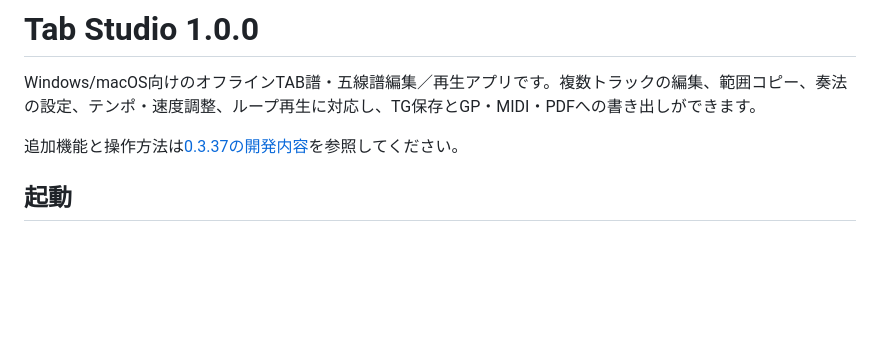
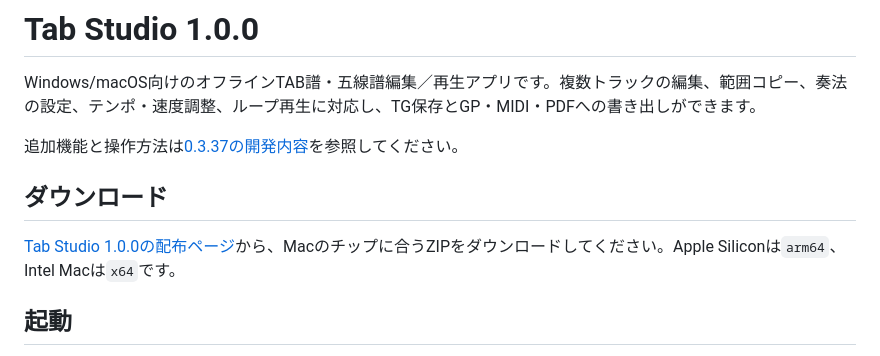
Before and after one commit to 0reo1024/Tab-Studio, a Markdown page: README.md, the part around the change. Drawn GitHub-style; blank space fills up the shorter version.

Commit message:
Link to version 1.0.0 downloads

```diff
--- a/README.md
+++ b/README.md
@@ -3,6 +3,10 @@
 Windows/macOS向けのオフラインTAB譜・五線譜編集／再生アプリです。複数トラックの編集、範囲コピー、奏法の設定、テンポ・速度調整、ループ再生に対応し、TG保存とGP・MIDI・PDFへの書き出しができます。
 
 追加機能と操作方法は[0.3.37の開発内容](docs/development-0.3.37.md)を参照してください。
+
+## ダウンロード
+
+[Tab Studio 1.0.0の配布ページ](https://github.com/takeuchiryo1-byte/Tab-Studio/releases/tag/v1.0.0)から、Macのチップに合うZIPをダウンロードしてください。Apple Siliconは`arm64`、Intel Macは`x64`です。
 
 ## 起動
 
```
